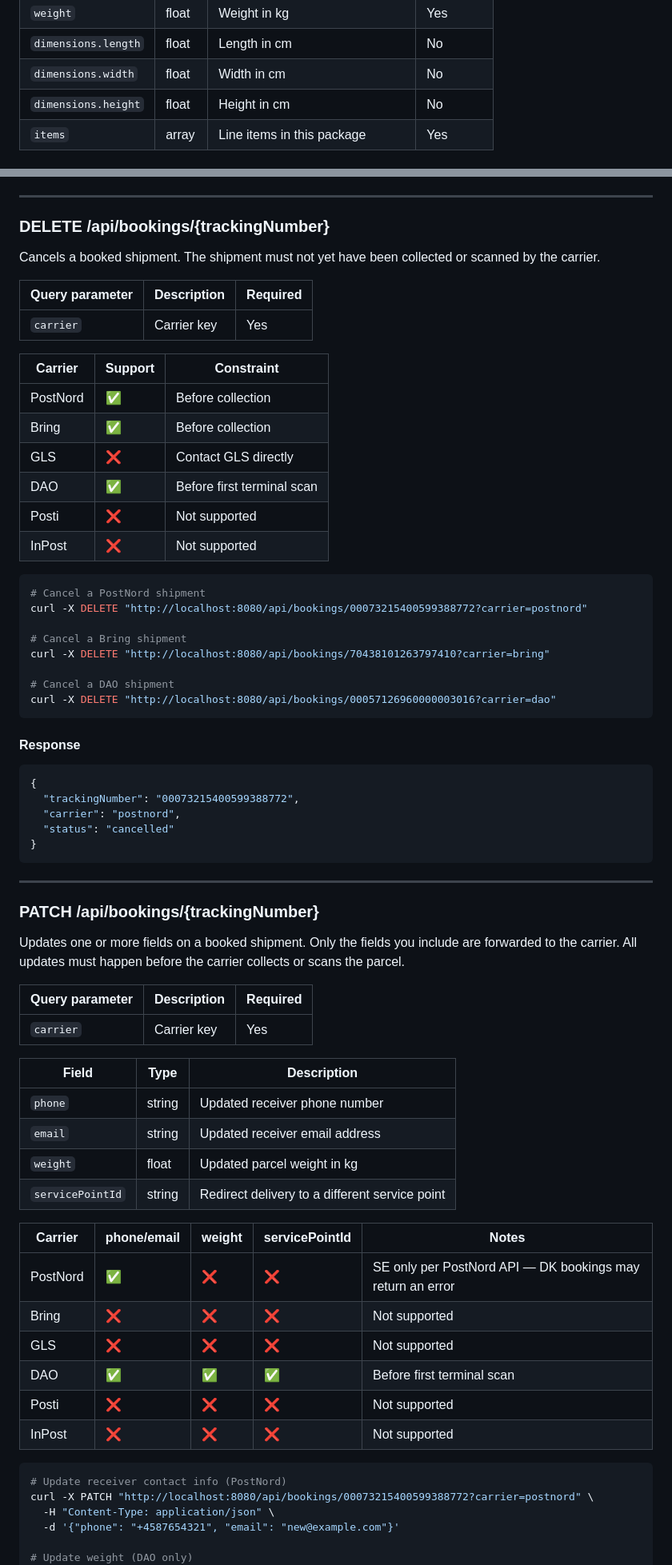
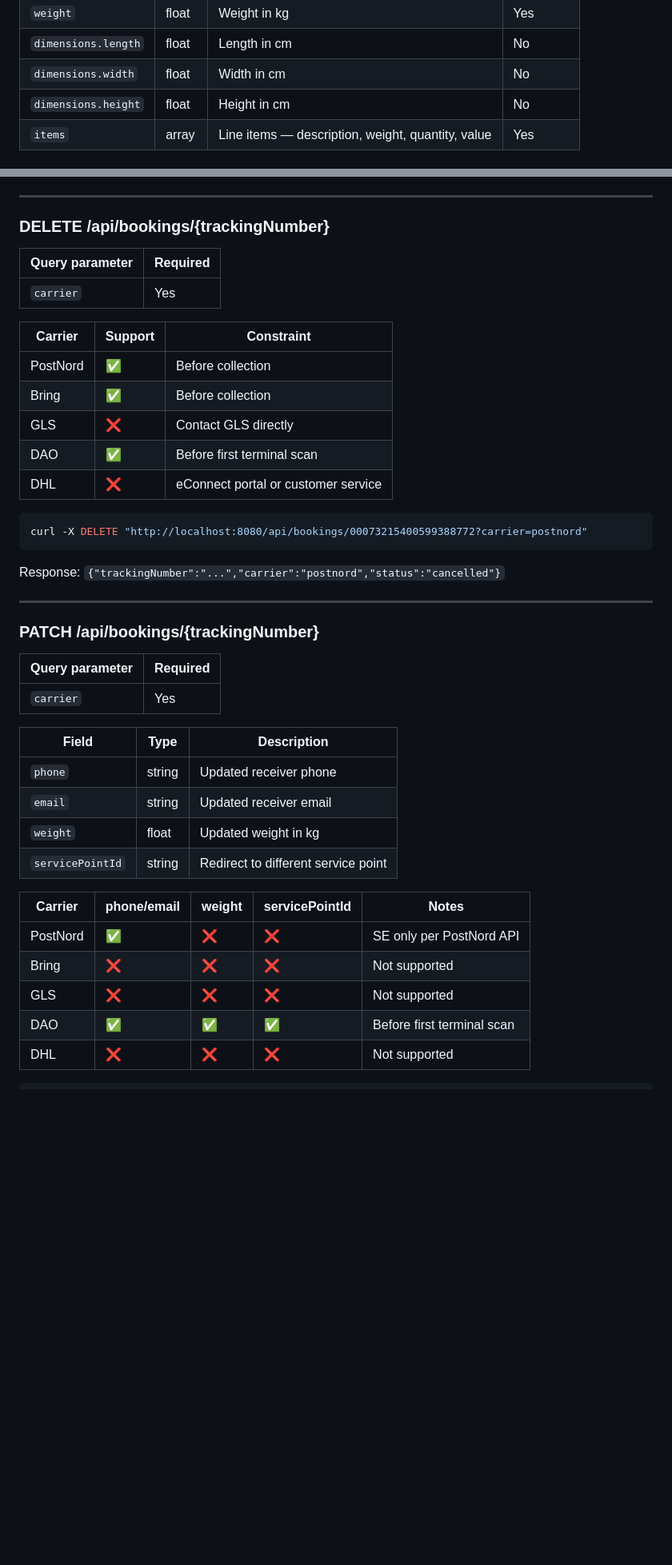
Before and after one commit to kristiannissen/carrier-gateway, a Markdown page: README.md, 2 parts joined by grey strips. Shown at 80% size. GitHub-like rendering; blank space fills up the shorter version.

````diff
--- a/README.md
+++ b/README.md
@@ -165,5 +164,5 @@ Books a shipment with the specified carrier. The request body is identical regar
 | `dimensions.length` | float | Length in cm | No |
 | `dimensions.width` | float | Width in cm | No |
 | `dimensions.height` | float | Height in cm | No |
-| `items` | array | Line items in this package | Yes |
+| `items` | array | Line items — description, weight, quantity, value | Yes |
 
@@ -462,11 +286,9 @@ curl -X POST http://localhost:8080/api/bookings \
 
 ### DELETE /api/bookings/{trackingNumber}
 
-Cancels a booked shipment. The shipment must not yet have been collected or scanned by the carrier.
-
-| Query parameter | Description | Required |
-|---|---|---|
-| `carrier` | Carrier key | Yes |
+| Query parameter | Required |
+|---|---|
+| `carrier` | Yes |
 
 | Carrier | Support | Constraint |
 |---|---|---|
@@ -474,62 +296,37 @@ Cancels a booked shipment. The shipment must not yet have been collected or scan
 | Bring | ✅ | Before collection |
 | GLS | ❌ | Contact GLS directly |
 | DAO | ✅ | Before first terminal scan |
-| Posti | ❌ | Not supported |
-| InPost | ❌ | Not supported |
+| DHL | ❌ | eConnect portal or customer service |
 
 ```bash
-# Cancel a PostNord shipment
 curl -X DELETE "http://localhost:8080/api/bookings/00073215400599388772?carrier=postnord"
-
-# Cancel a Bring shipment
-curl -X DELETE "http://localhost:8080/api/bookings/70438101263797410?carrier=bring"
-
-# Cancel a DAO shipment
-curl -X DELETE "http://localhost:8080/api/bookings/00057126960000003016?carrier=dao"
 ```
 
-#### Response
-
-```json
-{
-  "trackingNumber": "00073215400599388772",
-  "carrier": "postnord",
-  "status": "cancelled"
-}
-```
+Response: `{"trackingNumber":"...","carrier":"postnord","status":"cancelled"}`
 
 ---
 
 ### PATCH /api/bookings/{trackingNumber}
 
-Updates one or more fields on a booked shipment. Only the fields you include are forwarded to the carrier. All updates must happen before the carrier collects or scans the parcel.
-
-| Query parameter | Description | Required |
-|---|---|---|
-| `carrier` | Carrier key | Yes |
+| Query parameter | Required |
+|---|---|
+| `carrier` | Yes |
 
 | Field | Type | Description |
 |---|---|---|
-| `phone` | string | Updated receiver phone number |
-| `email` | string | Updated receiver email address |
-| `weight` | float | Updated parcel weight in kg |
-| `servicePointId` | string | Redirect delivery to a different service point |
+| `phone` | string | Updated receiver phone |
+| `email` | string | Updated receiver email |
+| `weight` | float | Updated weight in kg |
+| `servicePointId` | string | Redirect to different service point |
 
 | Carrier | phone/email | weight | servicePointId | Notes |
 |---|---|---|---|---|
-| PostNord | ✅ | ❌ | ❌ | SE only per PostNord API — DK bookings may return an error |
+| PostNord | ✅ | ❌ | ❌ | SE only per PostNord API |
 | Bring | ❌ | ❌ | ❌ | Not supported |
 | GLS | ❌ | ❌ | ❌ | Not supported |
 | DAO | ✅ | ✅ | ✅ | Before first terminal scan |
-| Posti | ❌ | ❌ | ❌ | Not supported |
-| InPost | ❌ | ❌ | ❌ | Not supported |
+| DHL | ❌ | ❌ | ❌ | Not supported |
 
 ```bash
-# Update receiver contact info (PostNord)
-curl -X PATCH "http://localhost:8080/api/bookings/00073215400599388772?carrier=postnord" \
-  -H "Content-Type: application/json" \
-  -d '{"phone": "+4587654321", "email": "new@example.com"}'
-
-# Update weight (DAO only)
 curl -X PATCH "http://localhost:8080/api/bookings/00057126960000003016?carrier=dao" \
   -H "Content-Type: application/json" \
````
Also changed, not shown: other parts of README.md (+242 -389 lines).
